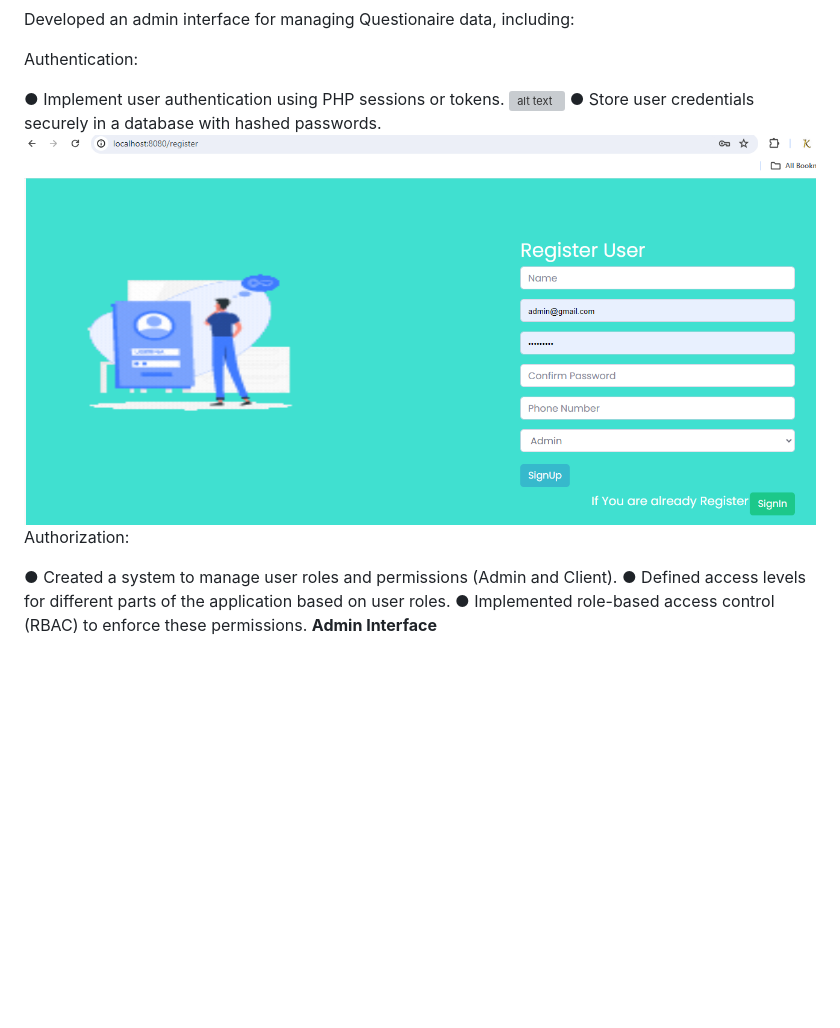
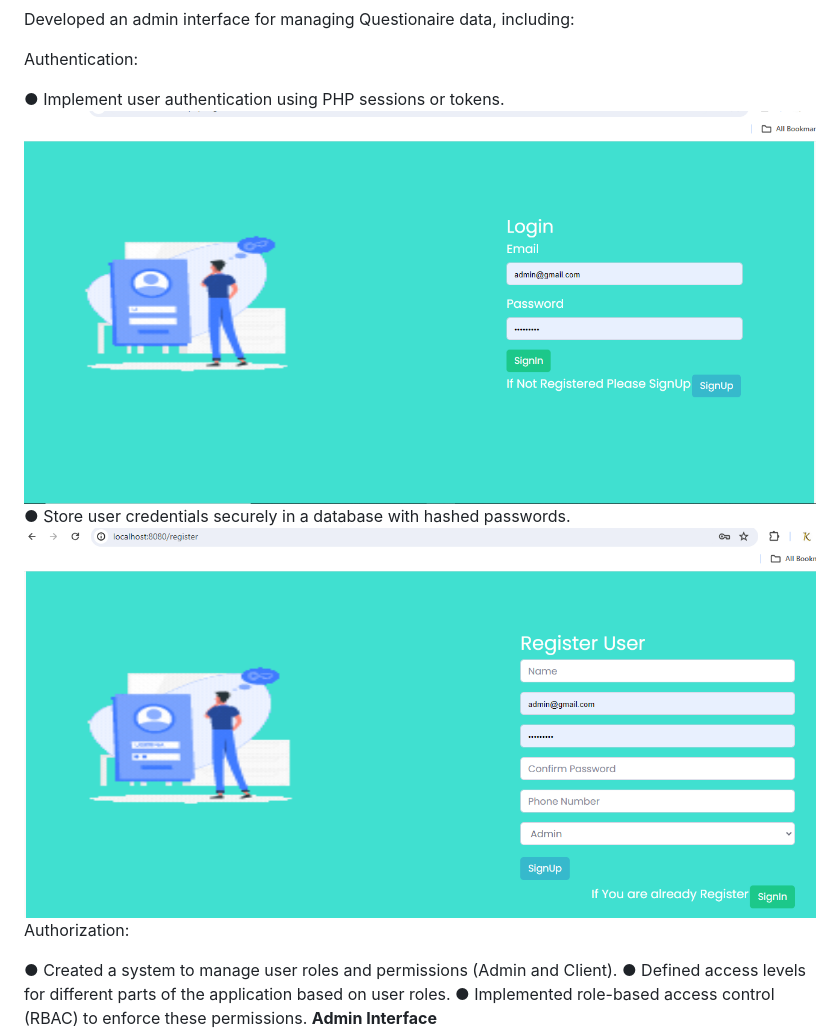
Before and after one commit to krishna9901/CI-4_webapplication, a Markdown page: README.md, the part around the change. GitHub-like rendering; pictures changed too: image-1.png (deleted), image-21.png (added), image-22.png (added); blank space fills up the shorter version; grey boxes are pictures that could not be loaded.

```diff
--- a/README.md
+++ b/README.md
@@ -128,9 +128,9 @@ Developed an admin interface for managing Questionaire data, including:
 Authentication:
 
 ● Implement user authentication using PHP sessions or tokens.
-![alt text](image.png)
+![alt text](image-21.png)
 ● Store user credentials securely in a database with hashed passwords.
-![alt text](image-1.png)
+![alt text](image-22.png)
 Authorization:
 
 ● Created a system to manage user roles and permissions (Admin and Client).
```
